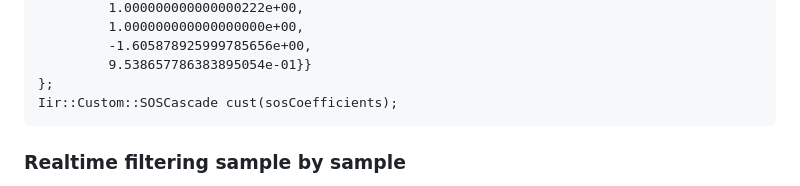
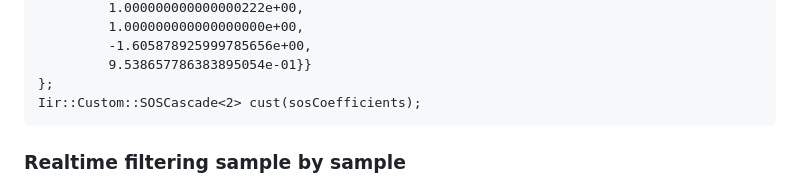
Before and after one commit to berndporr/iir1, a Markdown page: README.md, the part around the change. GitHub-like rendering.

Commit message:
C++11 won't allow complete imlicit template parameters.

````diff
--- a/README.md
+++ b/README.md
@@ -150,7 +150,7 @@ const std::array<std::array<double, 6>, 2> sosCoefficients {{
 		 -1.605878925999785656e+00,
 		 9.538657786383895054e-01}}
 };
-Iir::Custom::SOSCascade cust(sosCoefficients);
+Iir::Custom::SOSCascade<2> cust(sosCoefficients);
 ```
 
 ### Realtime filtering sample by sample
````
